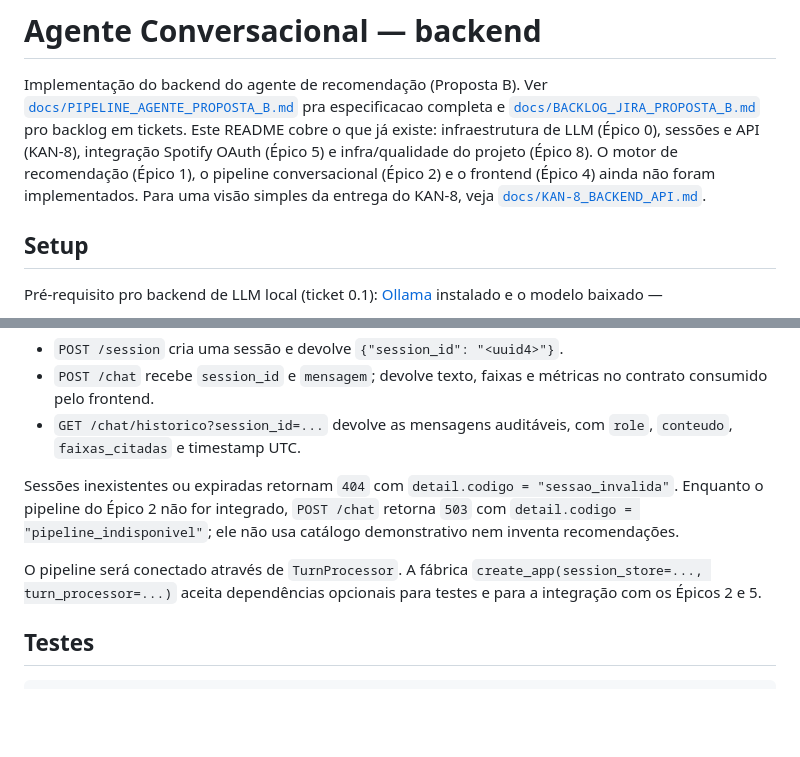
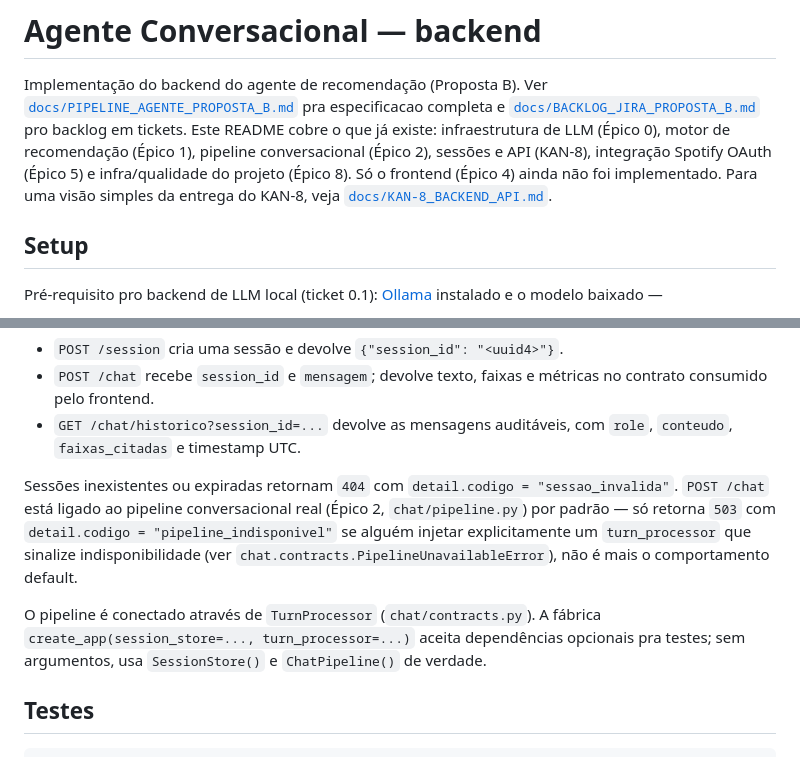
Before and after one commit to Lucas-AV/Grupo-8-ResIA, a Markdown page: agente_conversacional/README.md, 2 parts joined by grey strips. Drawn GitHub-style; blank space fills up the shorter version.

```diff
--- a/agente_conversacional/README.md
+++ b/agente_conversacional/README.md
@@ -5,10 +5,10 @@ Implementação do backend do agente de recomendação (Proposta B). Ver
 pra especificacao completa e
 [`docs/BACKLOG_JIRA_PROPOSTA_B.md`](../docs/BACKLOG_JIRA_PROPOSTA_B.md) pro
 backlog em tickets. Este README cobre o que já existe: infraestrutura de
-LLM (Épico 0), sessões e API (KAN-8), integração Spotify OAuth (Épico 5) e
-infra/qualidade do projeto (Épico 8). O motor de recomendação (Épico 1), o
-pipeline conversacional (Épico 2) e o frontend (Épico 4) ainda não foram
-implementados. Para uma visão simples da entrega do KAN-8, veja
+LLM (Épico 0), motor de recomendação (Épico 1), pipeline conversacional
+(Épico 2), sessões e API (KAN-8), integração Spotify OAuth (Épico 5) e
+infra/qualidade do projeto (Épico 8). Só o frontend (Épico 4) ainda não
+foi implementado. Para uma visão simples da entrega do KAN-8, veja
 [`docs/KAN-8_BACKEND_API.md`](docs/KAN-8_BACKEND_API.md).
 
 ## Setup
@@ -88,14 +88,17 @@ chat; a futura camada OAuth mantém os tokens em armazenamento separado.
   `role`, `conteudo`, `faixas_citadas` e timestamp UTC.
 
 Sessões inexistentes ou expiradas retornam `404` com
-`detail.codigo = "sessao_invalida"`. Enquanto o pipeline do Épico 2 não for
-integrado, `POST /chat` retorna `503` com
-`detail.codigo = "pipeline_indisponivel"`; ele não usa catálogo demonstrativo
-nem inventa recomendações.
+`detail.codigo = "sessao_invalida"`. `POST /chat` está ligado ao pipeline
+conversacional real (Épico 2, `chat/pipeline.py`) por padrão — só retorna
+`503` com `detail.codigo = "pipeline_indisponivel"` se alguém injetar
+explicitamente um `turn_processor` que sinalize indisponibilidade (ver
+`chat.contracts.PipelineUnavailableError`), não é mais o comportamento
+default.
 
-O pipeline será conectado através de `TurnProcessor`. A fábrica
-`create_app(session_store=..., turn_processor=...)` aceita dependências
-opcionais para testes e para a integração com os Épicos 2 e 5.
+O pipeline é conectado através de `TurnProcessor`
+(`chat/contracts.py`). A fábrica `create_app(session_store=...,
+turn_processor=...)` aceita dependências opcionais pra testes; sem
+argumentos, usa `SessionStore()` e `ChatPipeline()` de verdade.
 
 ## Testes
 
```
Also changed, not shown: other parts of agente_conversacional/README.md (+48 -0 lines).
